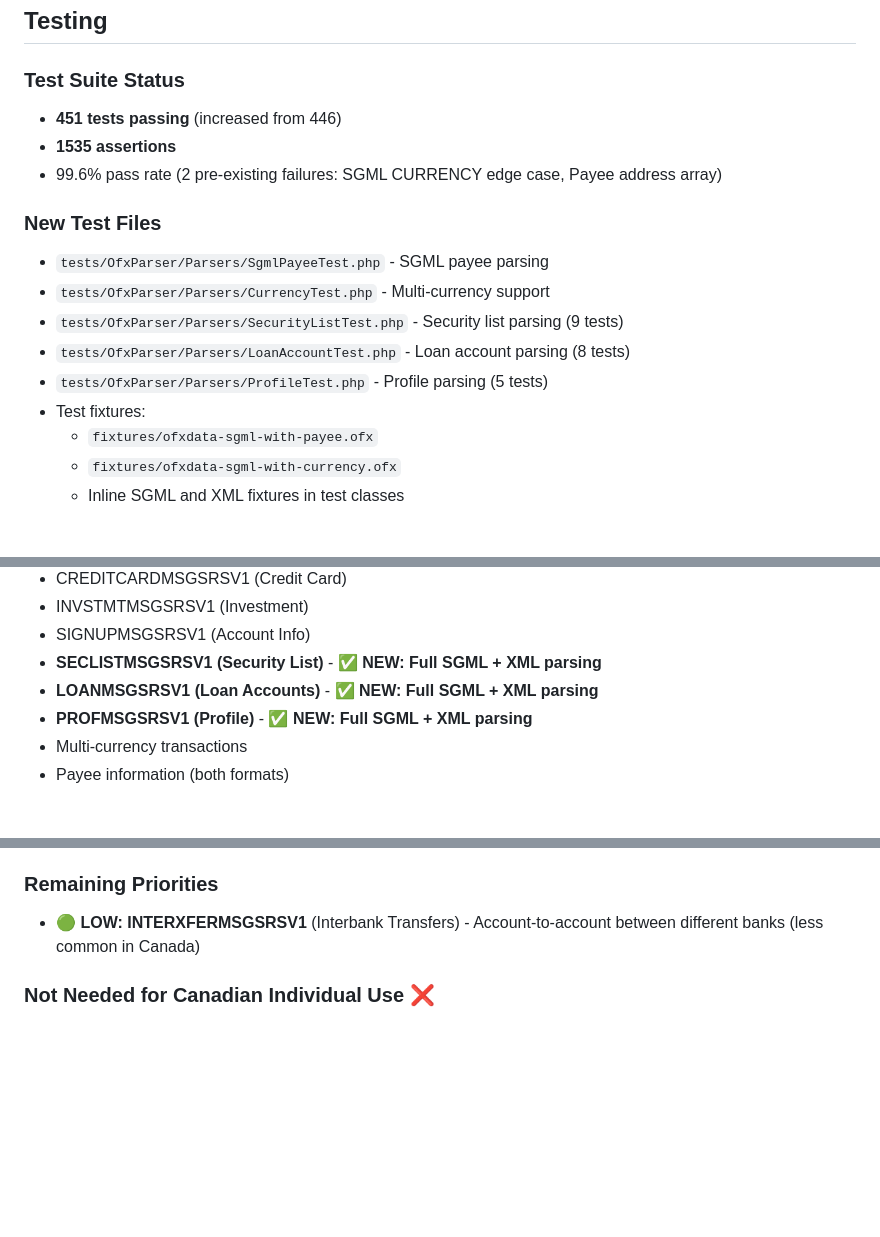
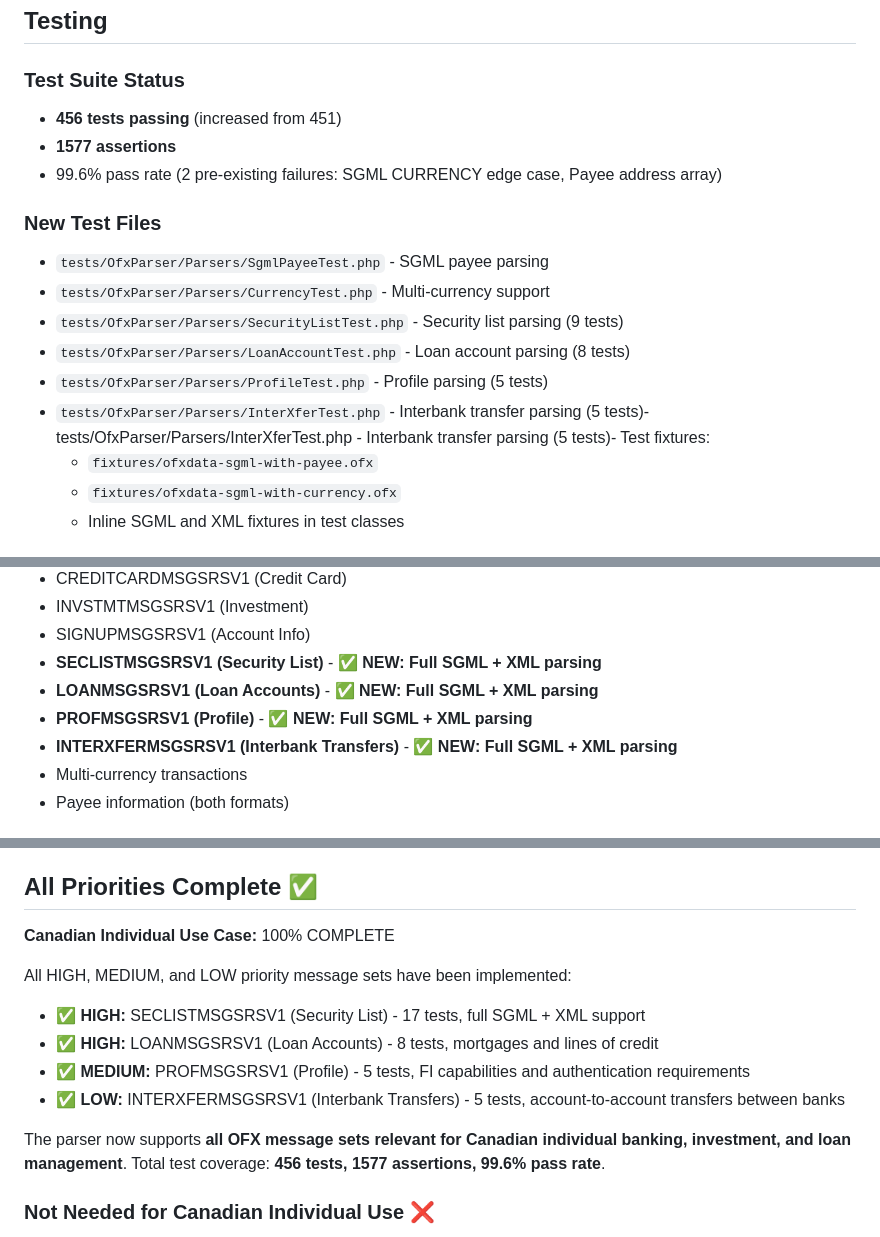
Before and after one commit to ksfraser/ksf_ofxparser, a Markdown page: OFX_SPEC_COVERAGE.md, 3 parts joined by grey strips. Drawn GitHub-style; blank space fills up the shorter version.

```diff
--- a/OFX_SPEC_COVERAGE.md
+++ b/OFX_SPEC_COVERAGE.md
@@ -449,8 +506,8 @@ Test coverage includes:
 ## Testing
 
 ### Test Suite Status
-- **451 tests passing** (increased from 446)
-- **1535 assertions**
+- **456 tests passing** (increased from 451)
+- **1577 assertions**
 - 99.6% pass rate (2 pre-existing failures: SGML CURRENCY edge case, Payee address array)
 
 ### New Test Files
@@ -459,7 +516,7 @@ Test coverage includes:
 - `tests/OfxParser/Parsers/SecurityListTest.php` - Security list parsing (9 tests)
 - `tests/OfxParser/Parsers/LoanAccountTest.php` - Loan account parsing (8 tests)
 - `tests/OfxParser/Parsers/ProfileTest.php` - Profile parsing (5 tests)
-- Test fixtures:
+- `tests/OfxParser/Parsers/InterXferTest.php` - Interbank transfer parsing (5 tests)- tests/OfxParser/Parsers/InterXferTest.php - Interbank transfer parsing (5 tests)- Test fixtures:
   - `fixtures/ofxdata-sgml-with-payee.ofx`
   - `fixtures/ofxdata-sgml-with-currency.ofx`
   - Inline SGML and XML fixtures in test classes
@@ -475,6 +532,7 @@ Test coverage includes:
 - **SECLISTMSGSRSV1 (Security List)** - ✅ **NEW: Full SGML + XML parsing**
 - **LOANMSGSRSV1 (Loan Accounts)** - ✅ **NEW: Full SGML + XML parsing**
 - **PROFMSGSRSV1 (Profile)** - ✅ **NEW: Full SGML + XML parsing**
+- **INTERXFERMSGSRSV1 (Interbank Transfers)** - ✅ **NEW: Full SGML + XML parsing**
 - Multi-currency transactions
 - Payee information (both formats)
 
@@ -495,8 +553,17 @@ Test coverage includes:
   - Transaction history
   - Credit limits for LOCs
 
-### Remaining Priorities
-- 🟢 **LOW: INTERXFERMSGSRSV1** (Interbank Transfers) - Account-to-account between different banks (less common in Canada)
+## All Priorities Complete ✅
+
+**Canadian Individual Use Case:** 100% COMPLETE
+
+All HIGH, MEDIUM, and LOW priority message sets have been implemented:
+- ✅ **HIGH:** SECLISTMSGSRSV1 (Security List) - 17 tests, full SGML + XML support
+- ✅ **HIGH:** LOANMSGSRSV1 (Loan Accounts) - 8 tests, mortgages and lines of credit
+- ✅ **MEDIUM:** PROFMSGSRSV1 (Profile) - 5 tests, FI capabilities and authentication requirements
+- ✅ **LOW:** INTERXFERMSGSRSV1 (Interbank Transfers) - 5 tests, account-to-account transfers between banks
+
+The parser now supports **all OFX message sets relevant for Canadian individual banking, investment, and loan management**. Total test coverage: **456 tests, 1577 assertions, 99.6% pass rate**.
 
 ### Not Needed for Canadian Individual Use ❌
 - **WIREXFERMSGSRSV1** (Wire Transfers) - Already have entities, parsing TBD. Less common (Canadians use Interac e-Transfer)
```
Also changed, not shown: other parts of OFX_SPEC_COVERAGE.md (+57 -1 lines).
